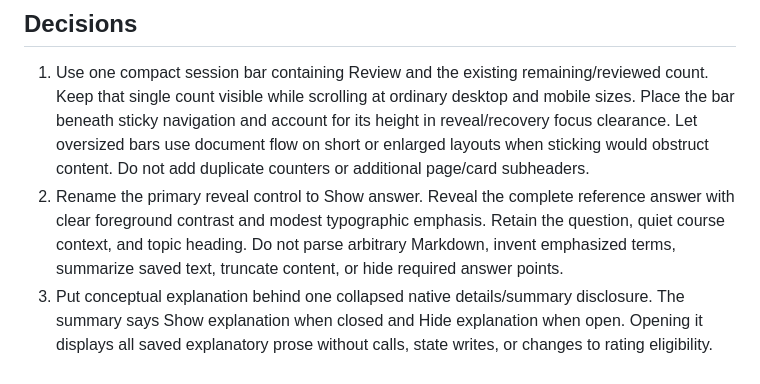
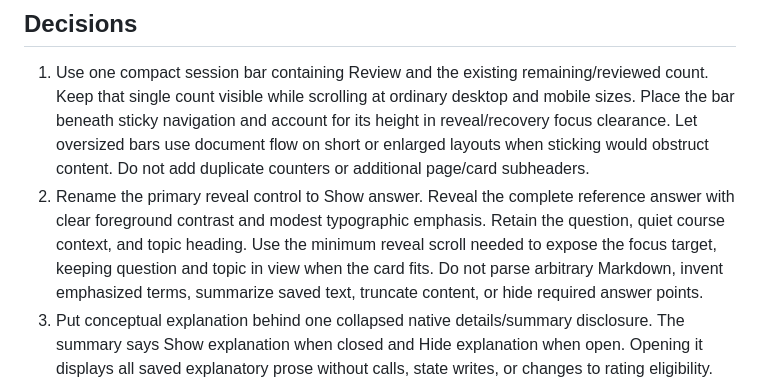
Before and after one commit to rosshd/openlearn, a Markdown page: docs/plans/2026-10-06-rapid-review.md, the part around the change. GitHub-like rendering.

Commit message:
docs: specify minimal reveal scrolling

```diff
--- a/docs/plans/2026-10-06-rapid-review.md
+++ b/docs/plans/2026-10-06-rapid-review.md
@@ -33,6 +33,7 @@ Saved cards must retain their complete text and remain usable without a provider
 2. Rename the primary reveal control to Show answer.
    Reveal the complete reference answer with clear foreground contrast and modest typographic emphasis.
    Retain the question, quiet course context, and topic heading.
+   Use the minimum reveal scroll needed to expose the focus target, keeping question and topic in view when the card fits.
    Do not parse arbitrary Markdown, invent emphasized terms, summarize saved text, truncate content, or hide required answer points.
 3. Put conceptual explanation behind one collapsed native details/summary disclosure.
    The summary says Show explanation when closed and Hide explanation when open.
```
